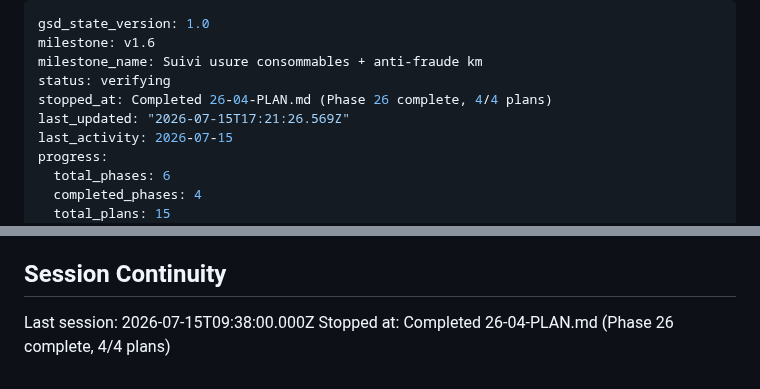
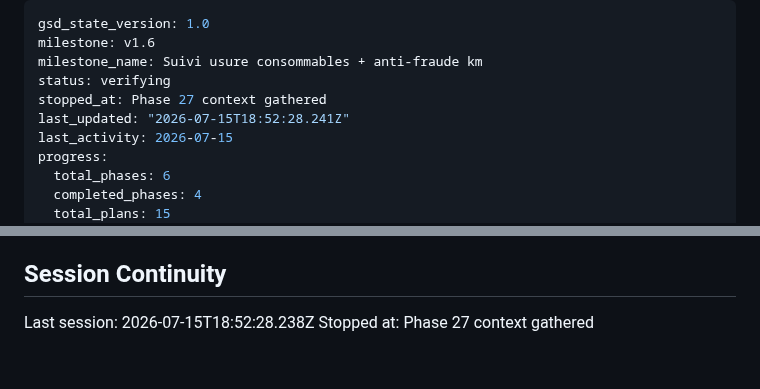
Before and after one commit to motokey63/Motokey-api-1.0, a Markdown page: .planning/STATE.md, 2 parts joined by grey strips. Drawn GitHub-style.

Commit message:
docs(state): record phase 27 context session

```diff
--- a/.planning/STATE.md
+++ b/.planning/STATE.md
@@ -3,8 +3,8 @@ gsd_state_version: 1.0
 milestone: v1.6
 milestone_name: Suivi usure consommables + anti-fraude km
 status: verifying
-stopped_at: Completed 26-04-PLAN.md (Phase 26 complete, 4/4 plans)
-last_updated: "2026-07-15T17:21:26.569Z"
+stopped_at: Phase 27 context gathered
+last_updated: "2026-07-15T18:52:28.241Z"
 last_activity: 2026-07-15
 progress:
   total_phases: 6
@@ -110,5 +110,5 @@ v1.6 scope decisions (2026-07-13/14, gathered via `/gsd:new-milestone` + researc
 
 ## Session Continuity
 
-Last session: 2026-07-15T09:38:00.000Z
-Stopped at: Completed 26-04-PLAN.md (Phase 26 complete, 4/4 plans)
+Last session: 2026-07-15T18:52:28.238Z
+Stopped at: Phase 27 context gathered
```
